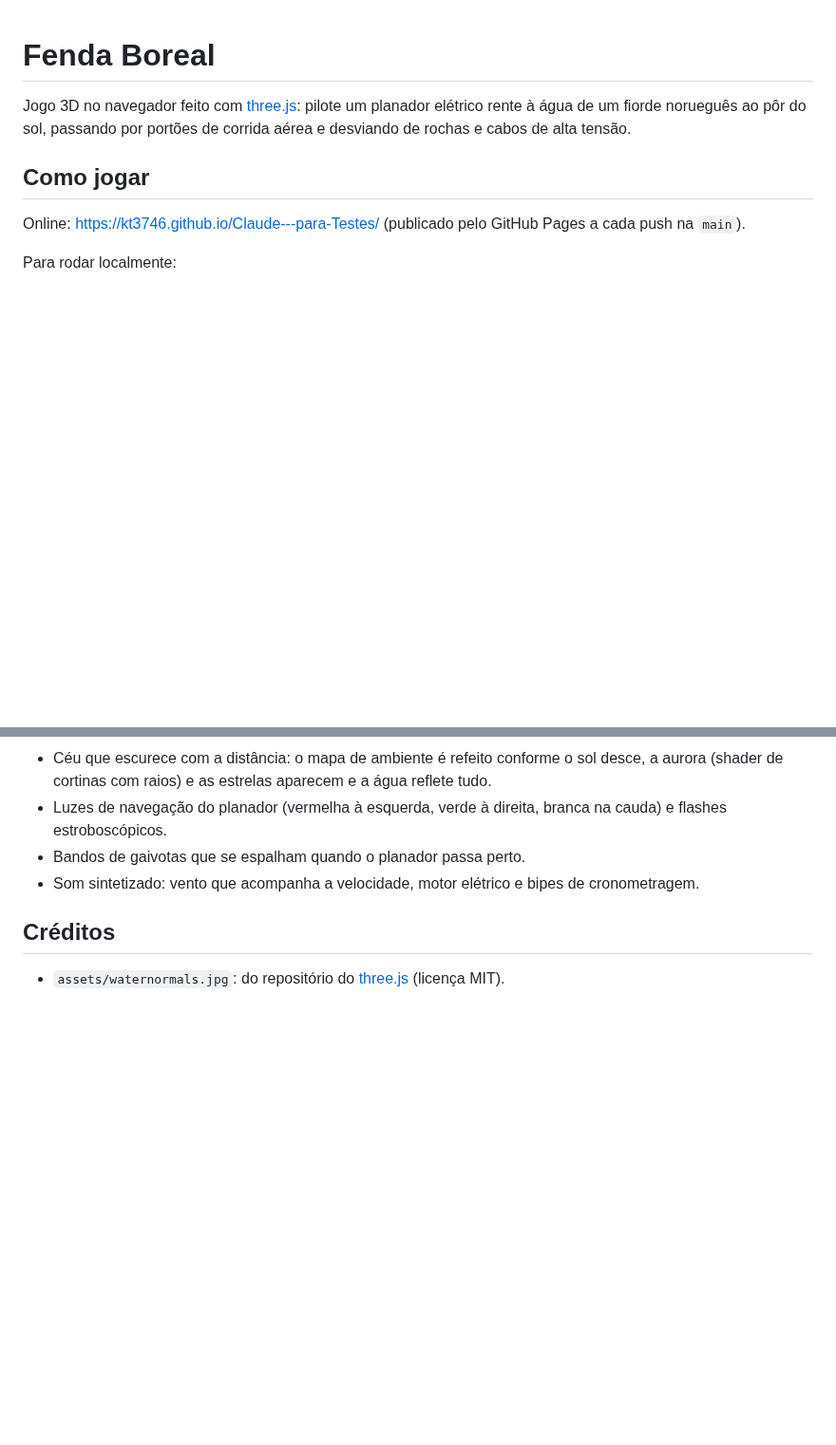
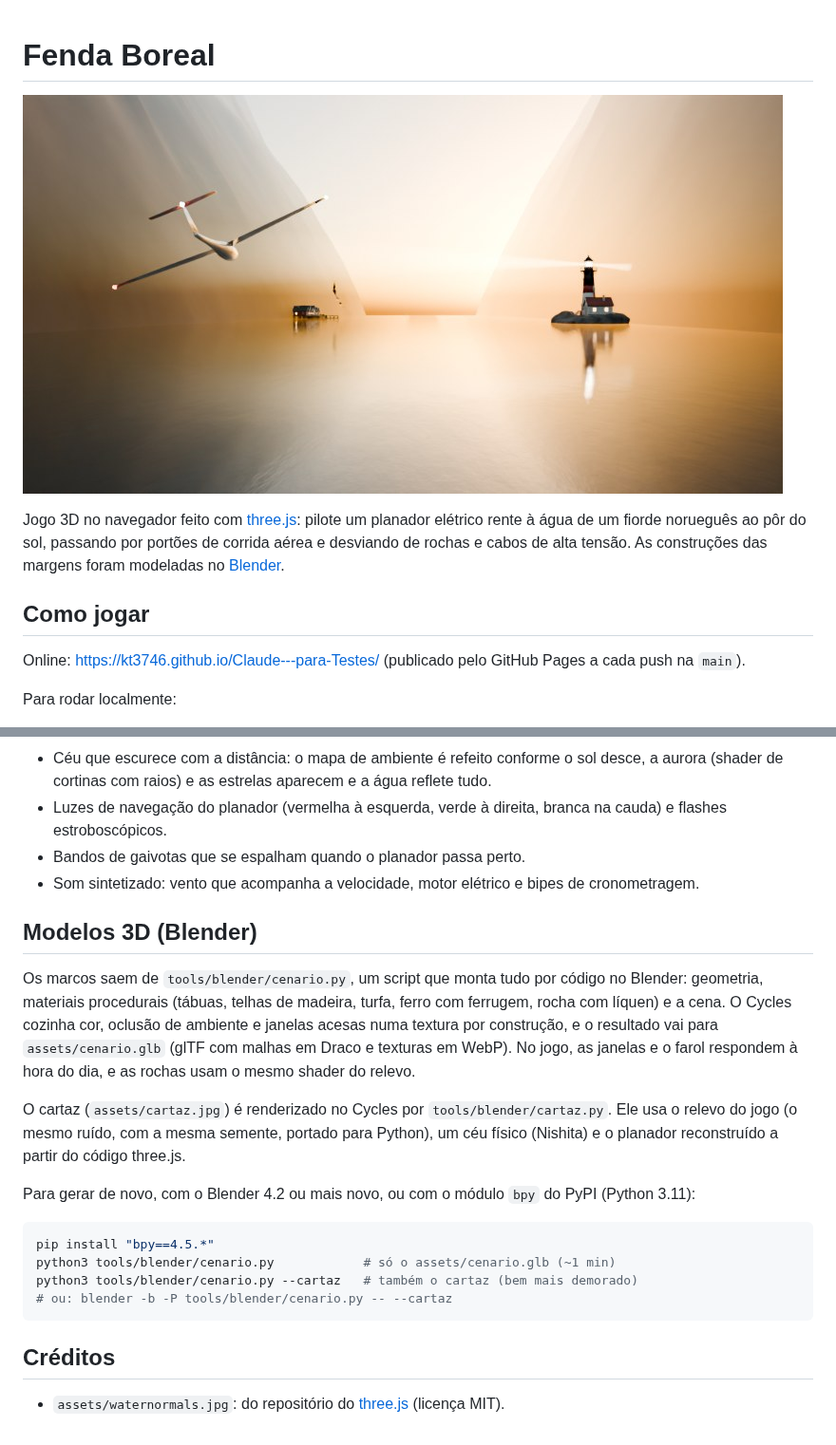
Before and after one commit to KT3746/Claude---para-Testes, a Markdown page: README.md, 2 parts joined by grey strips. Shown at 95% size. Drawn GitHub-style; pictures changed too: assets/cartaz.jpg (added); blank space fills up the shorter version.

````diff
--- a/README.md
+++ b/README.md
@@ -1,6 +1,8 @@
 # Fenda Boreal
 
-Jogo 3D no navegador feito com [three.js](https://threejs.org/): pilote um planador elétrico rente à água de um fiorde norueguês ao pôr do sol, passando por portões de corrida aérea e desviando de rochas e cabos de alta tensão.
+![Planador sobre o fiorde ao pôr do sol, com o farol, a vila de pescadores e a stavkirke nas margens](assets/cartaz.jpg)
+
+Jogo 3D no navegador feito com [three.js](https://threejs.org/): pilote um planador elétrico rente à água de um fiorde norueguês ao pôr do sol, passando por portões de corrida aérea e desviando de rochas e cabos de alta tensão. As construções das margens foram modeladas no [Blender](https://www.blender.org/).
 
 ## Como jogar
 
@@ -78,6 +90,21 @@ Três vidas no início. Velocidade e densidade de obstáculos aumentam com a dis
 - Bandos de gaivotas que se espalham quando o planador passa perto.
 - Som sintetizado: vento que acompanha a velocidade, motor elétrico e bipes de cronometragem.
 
+## Modelos 3D (Blender)
+
+Os marcos saem de `tools/blender/cenario.py`, um script que monta tudo por código no Blender: geometria, materiais procedurais (tábuas, telhas de madeira, turfa, ferro com ferrugem, rocha com líquen) e a cena. O Cycles cozinha cor, oclusão de ambiente e janelas acesas numa textura por construção, e o resultado vai para `assets/cenario.glb` (glTF com malhas em Draco e texturas em WebP). No jogo, as janelas e o farol respondem à hora do dia, e as rochas usam o mesmo shader do relevo.
+
+O cartaz (`assets/cartaz.jpg`) é renderizado no Cycles por `tools/blender/cartaz.py`. Ele usa o relevo do jogo (o mesmo ruído, com a mesma semente, portado para Python), um céu físico (Nishita) e o planador reconstruído a partir do código three.js.
+
+Para gerar de novo, com o Blender 4.2 ou mais novo, ou com o módulo `bpy` do PyPI (Python 3.11):
+
+```bash
+pip install "bpy==4.5.*"
+python3 tools/blender/cenario.py            # só o assets/cenario.glb (~1 min)
+python3 tools/blender/cenario.py --cartaz   # também o cartaz (bem mais demorado)
+# ou: blender -b -P tools/blender/cenario.py -- --cartaz
+```
+
 ## Créditos
 
 - `assets/waternormals.jpg`: do repositório do [three.js](https://github.com/mrdoob/three.js) (licença MIT).
````
Also changed, not shown: other parts of README.md (+10 -0 lines), 5 other files.
